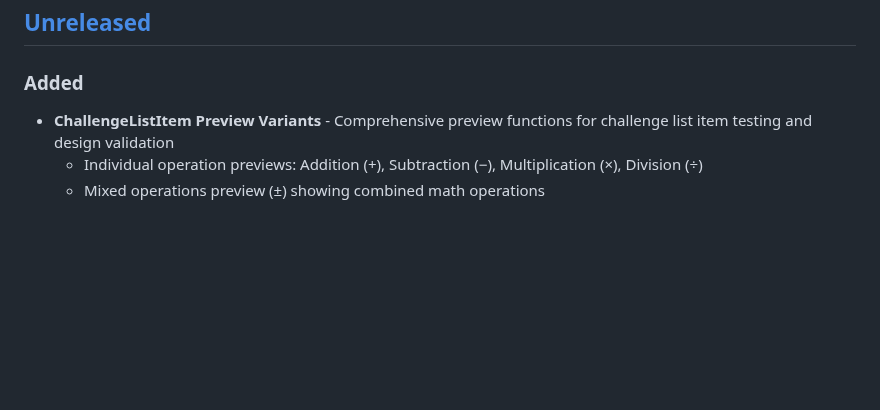
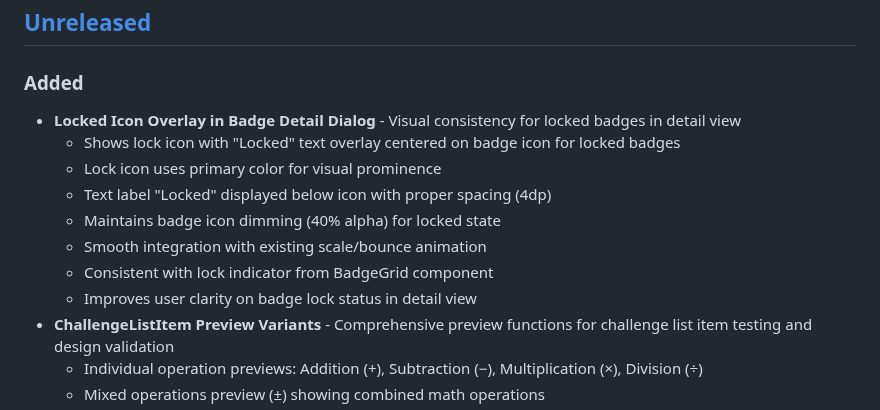
Before and after one commit to hossain-khan/kids-math-tutor, a Markdown page: CHANGELOG.md, the part around the change. GitHub-like rendering; blank space fills up the shorter version.

Commit message:
docs: Update CHANGELOG for locked badge icon overlay feature
- Added entry for badge detail dialog locked icon overlay
- Describes lock icon and text display for locked badges
- Lists visual consistency with grid view
- Mentions animation integration and user clarity benefits

```diff
--- a/CHANGELOG.md
+++ b/CHANGELOG.md
@@ -8,6 +8,14 @@ and this project adheres to [Semantic Versioning](https://semver.org/spec/v2.0.0
 ## [Unreleased]
 
 ### Added
+- **Locked Icon Overlay in Badge Detail Dialog** - Visual consistency for locked badges in detail view
+  - Shows lock icon with "Locked" text overlay centered on badge icon for locked badges
+  - Lock icon uses primary color for visual prominence
+  - Text label "Locked" displayed below icon with proper spacing (4dp)
+  - Maintains badge icon dimming (40% alpha) for locked state
+  - Smooth integration with existing scale/bounce animation
+  - Consistent with lock indicator from BadgeGrid component
+  - Improves user clarity on badge lock status in detail view
 - **ChallengeListItem Preview Variants** - Comprehensive preview functions for challenge list item testing and design validation
   - Individual operation previews: Addition (+), Subtraction (−), Multiplication (×), Division (÷)
   - Mixed operations preview (±) showing combined math operations
```
